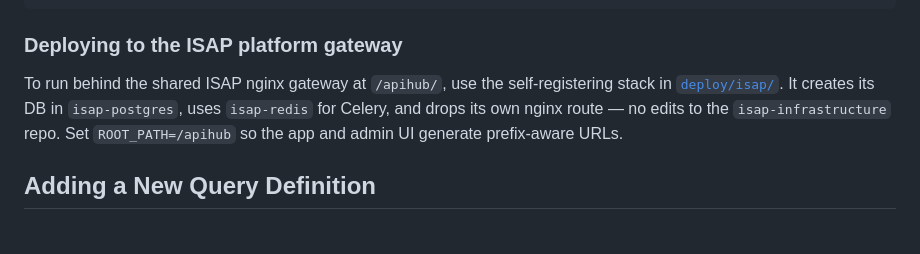
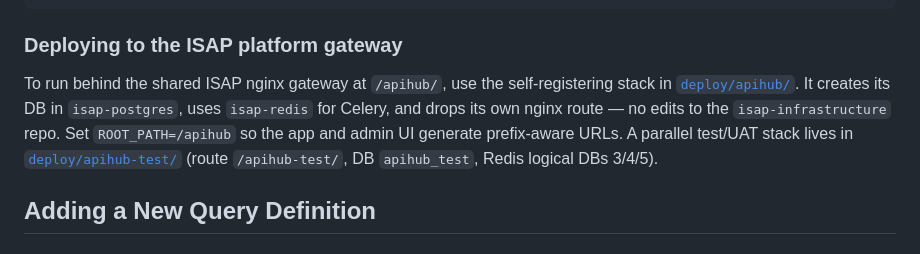
Before and after one commit to CeciliaYin2025/APIHub, a Markdown page: README.md, the part around the change. GitHub-like rendering.

Commit message:
docs: point living docs at deploy/apihub and deploy/apihub-test

```diff
--- a/README.md
+++ b/README.md
@@ -272,10 +272,12 @@ curl -X POST http://localhost:8000/api/v1/queries/execute \
 ### Deploying to the ISAP platform gateway
 
 To run behind the shared ISAP nginx gateway at `/apihub/`, use the
-self-registering stack in [`deploy/isap/`](deploy/isap/README.md). It creates
+self-registering stack in [`deploy/apihub/`](deploy/apihub/README.md). It creates
 its DB in `isap-postgres`, uses `isap-redis` for Celery, and drops its own
 nginx route — no edits to the `isap-infrastructure` repo. Set `ROOT_PATH=/apihub`
-so the app and admin UI generate prefix-aware URLs.
+so the app and admin UI generate prefix-aware URLs. A parallel test/UAT stack
+lives in [`deploy/apihub-test/`](deploy/apihub-test/README.md) (route
+`/apihub-test/`, DB `apihub_test`, Redis logical DBs 3/4/5).
 
 ## Adding a New Query Definition
 
```
Also changed, not shown: CLAUDE.md (+1 -1 lines).
